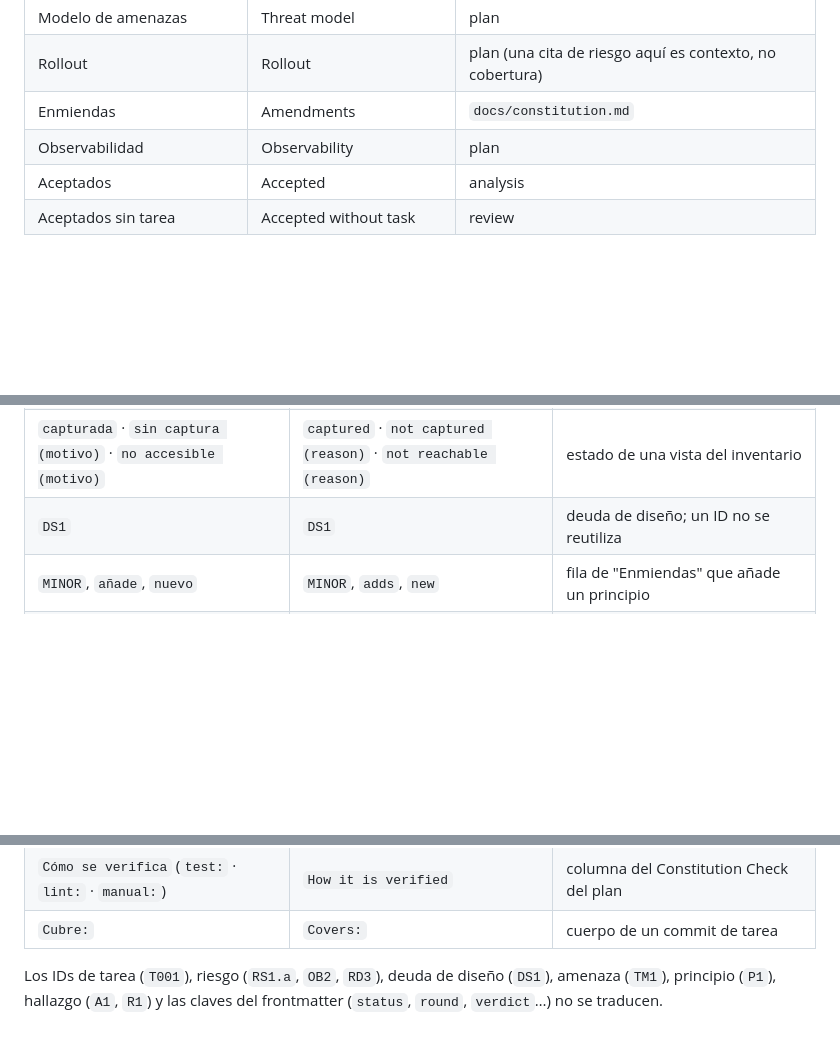
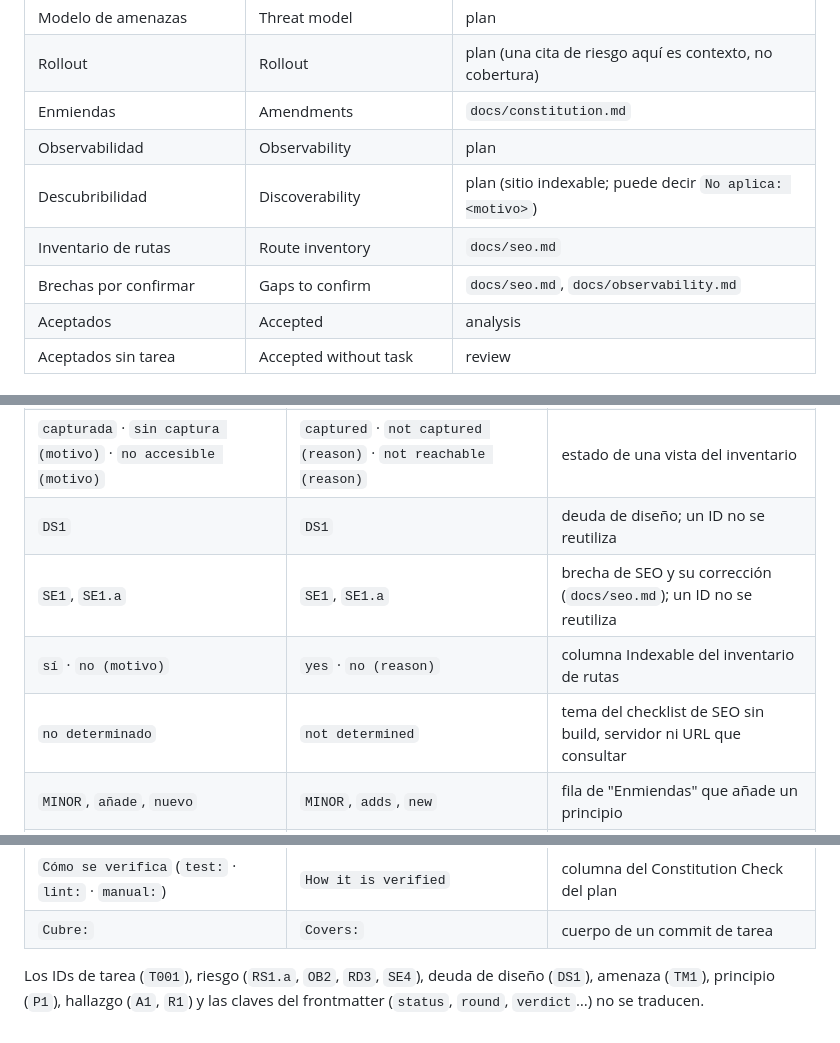
Before and after one commit to Luisander2651/AI-DD-Setup, a Markdown page: shared/vocabulary.md, 3 parts joined by grey strips. Drawn GitHub-style; blank space fills up the shorter version.

```diff
--- a/shared/vocabulary.md
+++ b/shared/vocabulary.md
@@ -27,6 +27,9 @@ escribe el contenido en ese idioma y conserva los títulos y marcadores en ingl
 | Rollout | Rollout | plan (una cita de riesgo aquí es contexto, no cobertura) |
 | Enmiendas | Amendments | `docs/constitution.md` |
 | Observabilidad | Observability | plan |
+| Descubribilidad | Discoverability | plan (sitio indexable; puede decir `No aplica: <motivo>`) |
+| Inventario de rutas | Route inventory | `docs/seo.md` |
+| Brechas por confirmar | Gaps to confirm | `docs/seo.md`, `docs/observability.md` |
 | Aceptados | Accepted | analysis |
 | Aceptados sin tarea | Accepted without task | review |
 
@@ -42,6 +45,9 @@ escribe el contenido en ese idioma y conserva los títulos y marcadores en ingl
 | `hecho cuando:` | `done when:` | tarea |
 | `capturada` · `sin captura (motivo)` · `no accesible (motivo)` | `captured` · `not captured (reason)` · `not reachable (reason)` | estado de una vista del inventario |
 | `DS1` | `DS1` | deuda de diseño; un ID no se reutiliza |
+| `SE1`, `SE1.a` | `SE1`, `SE1.a` | brecha de SEO y su corrección (`docs/seo.md`); un ID no se reutiliza |
+| `sí` · `no (motivo)` | `yes` · `no (reason)` | columna Indexable del inventario de rutas |
+| `no determinado` | `not determined` | tema del checklist de SEO sin build, servidor ni URL que consultar |
 | `MINOR`, `añade`, `nuevo` | `MINOR`, `adds`, `new` | fila de "Enmiendas" que añade un principio |
 | `constitution_version:` | `constitution_version:` | frontmatter del plan y de `analysis.md` |
 | `cubre:` | `covers:` | tarea |
@@ -62,5 +68,5 @@ escribe el contenido en ese idioma y conserva los títulos y marcadores en ingl
 | `Cómo se verifica` (`test:` · `lint:` · `manual:`) | `How it is verified` | columna del Constitution Check del plan |
 | `Cubre:` | `Covers:` | cuerpo de un commit de tarea |
 
-Los IDs de tarea (`T001`), riesgo (`RS1.a`, `OB2`, `RD3`), deuda de diseño (`DS1`), amenaza (`TM1`), principio (`P1`),
+Los IDs de tarea (`T001`), riesgo (`RS1.a`, `OB2`, `RD3`, `SE4`), deuda de diseño (`DS1`), amenaza (`TM1`), principio (`P1`),
 hallazgo (`A1`, `R1`) y las claves del frontmatter (`status`, `round`, `verdict`…) no se traducen.
```
Also changed, not shown: shared/contract.md (+14 -2 lines), shared/seo-checklist.md (added, +130 -0 lines).
